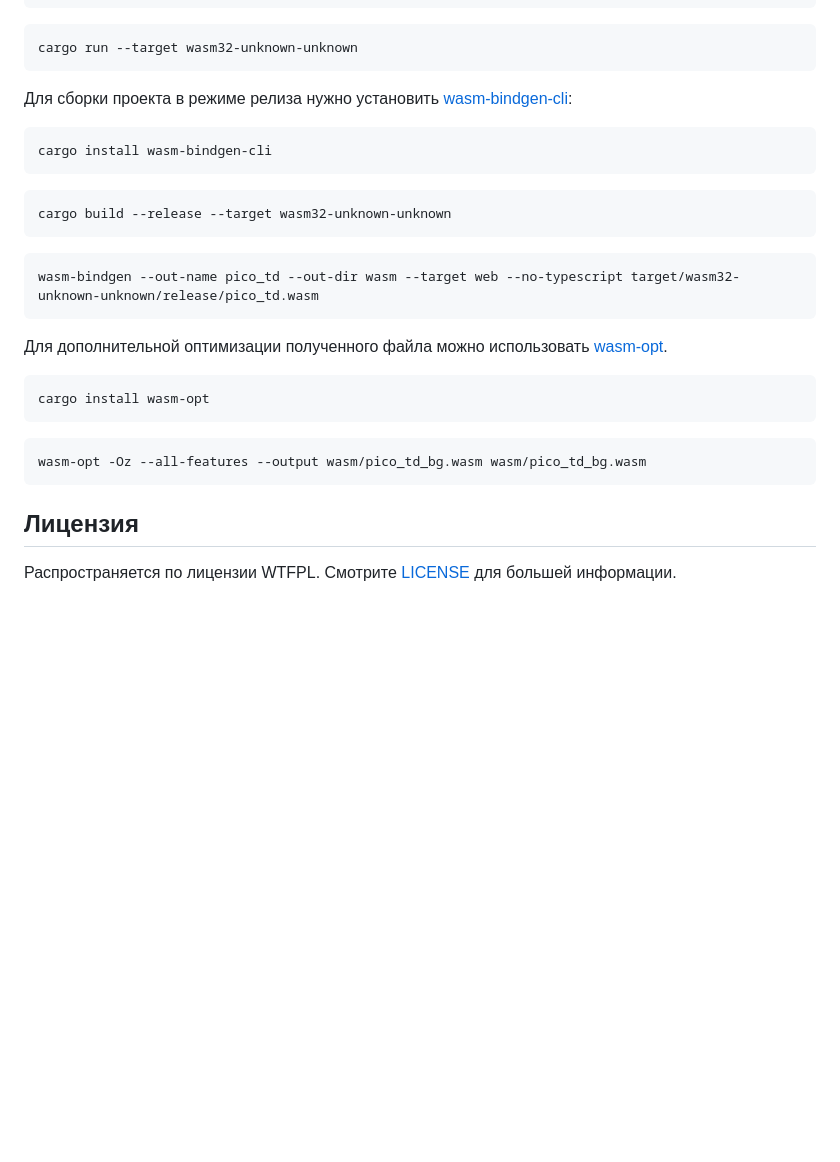
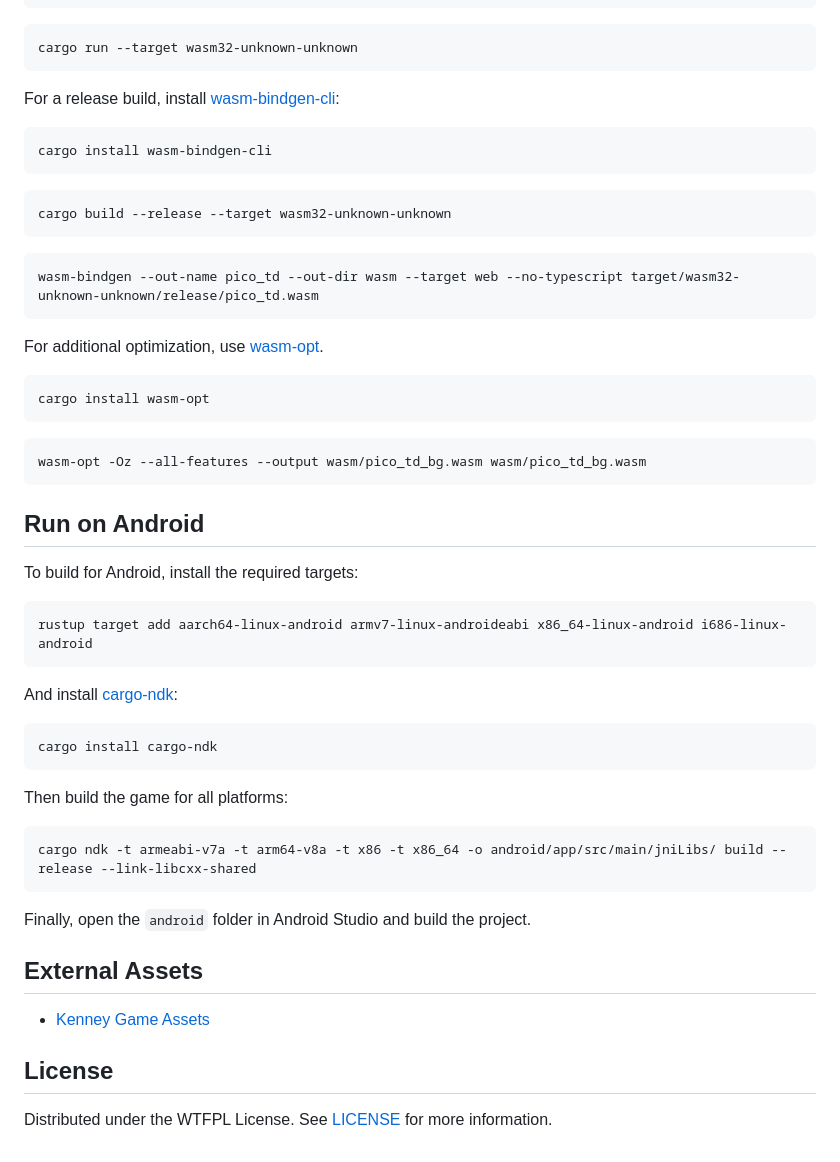
Before and after one commit to Kicshikxo/Pico-TD, a Markdown page: README.md, the part around the change printed below. GitHub-like rendering; blank space fills up the shorter version.

````diff
--- a/README.md
+++ b/README.md
@@ -93,7 +97,7 @@ cargo install wasm-server-runner
 cargo run --target wasm32-unknown-unknown
 ```
 
-Для сборки проекта в режиме релиза нужно установить [wasm-bindgen-cli](https://github.com/rustwasm/wasm-bindgen):
+For a release build, install [wasm-bindgen-cli](https://github.com/rustwasm/wasm-bindgen):
 
 ```shell
 cargo install wasm-bindgen-cli
@@ -107,7 +111,7 @@ cargo build --release --target wasm32-unknown-unknown
 wasm-bindgen --out-name pico_td --out-dir wasm --target web --no-typescript target/wasm32-unknown-unknown/release/pico_td.wasm
 ```
 
-Для дополнительной оптимизации полученного файла можно использовать [wasm-opt](https://github.com/WebAssembly/binaryen).
+For additional optimization, use [wasm-opt](https://github.com/WebAssembly/binaryen).
 
 ```shell
 cargo install wasm-opt
@@ -117,6 +121,32 @@ cargo install wasm-opt
 wasm-opt -Oz --all-features --output wasm/pico_td_bg.wasm wasm/pico_td_bg.wasm
 ```
 
-## Лицензия
+## Run on Android
 
-Распространяется по лицензии WTFPL. Смотрите [LICENSE](https://github.com/Kicshikxo/Pico-TD/blob/main/LICENSE.md) для большей информации.
+To build for Android, install the required targets:
+
+```shell
+rustup target add aarch64-linux-android armv7-linux-androideabi x86_64-linux-android i686-linux-android
+```
+
+And install [cargo-ndk](https://github.com/bbqsrc/cargo-ndk):
+
+```shell
+cargo install cargo-ndk
+```
+
+Then build the game for all platforms:
+
+```shell
+cargo ndk -t armeabi-v7a -t arm64-v8a -t x86 -t x86_64 -o android/app/src/main/jniLibs/ build --release --link-libcxx-shared
+```
+
+Finally, open the `android` folder in Android Studio and build the project.
+
+## External Assets
+
+-   [Kenney Game Assets](https://kenney.nl/assets/)
+
+## License
+
+Distributed under the WTFPL License. See [LICENSE](https://github.com/Kicshikxo/Pico-TD/blob/main/LICENSE.md) for more information.
````
Also changed, not shown: other parts of README.md (+31 -27 lines), README.ru.md (added, +152 -0 lines).
